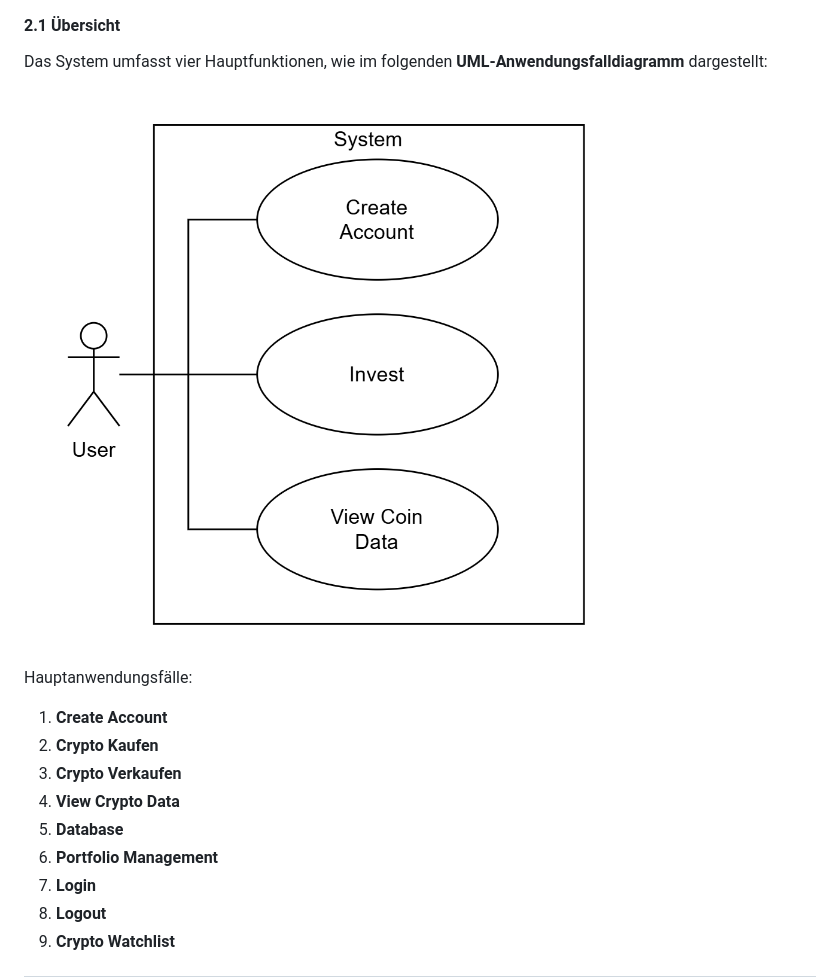
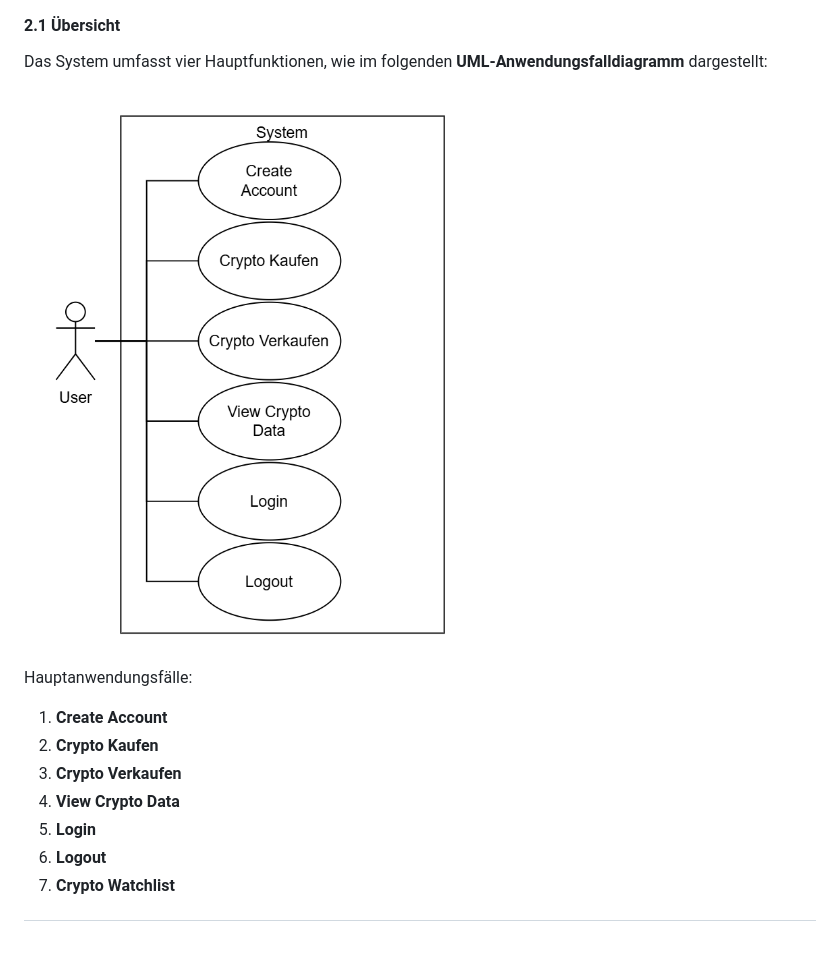
Before and after one commit to Lucas-Klein1/CryptoBroker, a Markdown page: docs/SoftwareAnforderungsspezifikation.md, the part around the change printed below. Rendered like a GitHub page; pictures changed too: docs/UML/UML-UseCase.png; blank space fills up the shorter version.

```diff
--- a/docs/SoftwareAnforderungsspezifikation.md
+++ b/docs/SoftwareAnforderungsspezifikation.md
@@ -39,8 +39,6 @@ Hauptanwendungsfälle:
 2. **Crypto Kaufen**
 3. **Crypto Verkaufen**
 4. **View Crypto Data**
-5. **Database**
-6. **Portfolio Management**
 7. **Login**
 8. **Logout**
 9. **Crypto Watchlist**
```
Also changed, not shown: other parts of docs/SoftwareAnforderungsspezifikation.md (+5 -16 lines), 1 other file.
